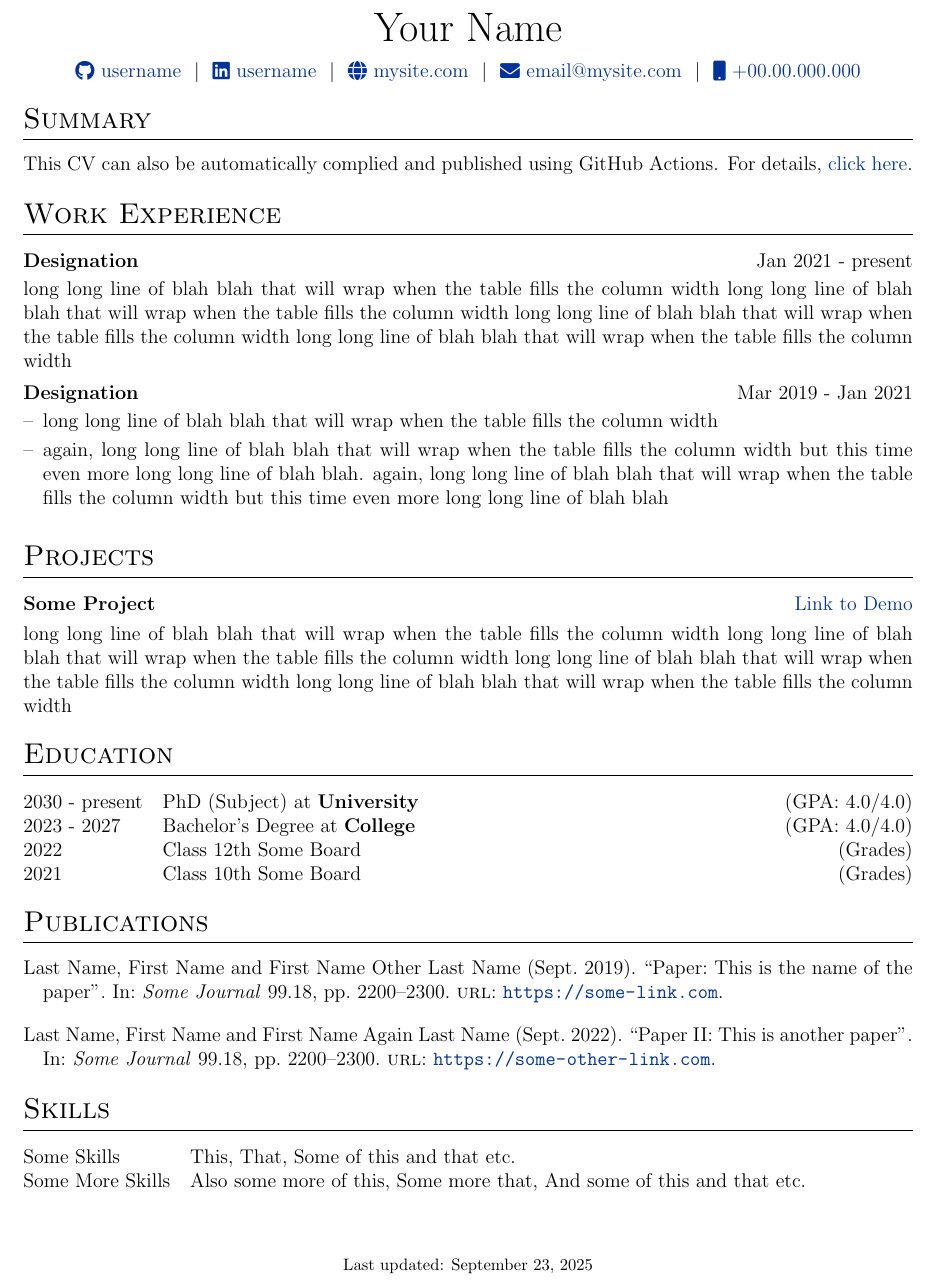
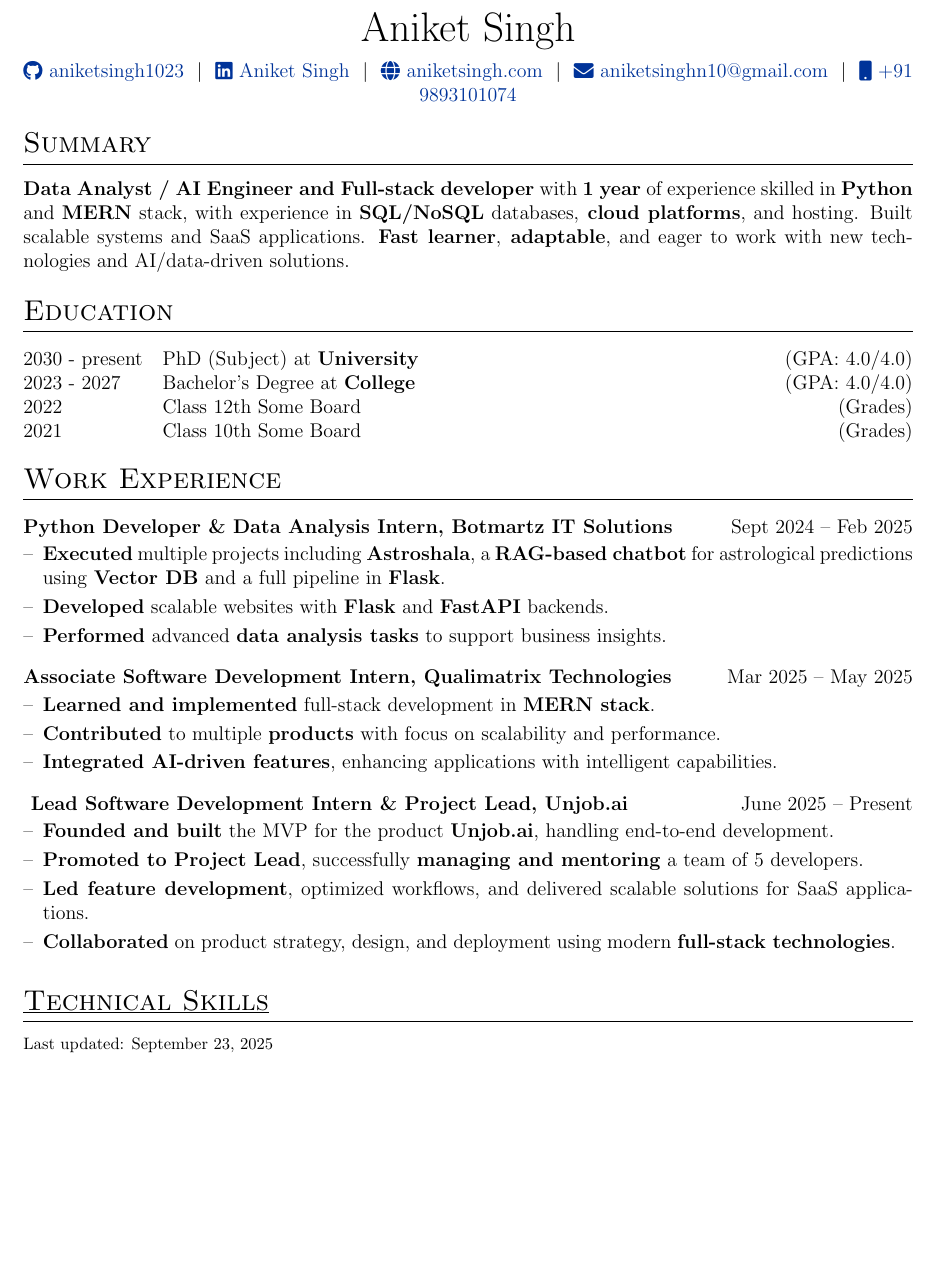
Before and after one commit to aniketsingh1023/Aniket-CV-25, a LaTeX CV (cv.tex): part of the page before the commit and part of page 1 of 2 after it, cut at the place of the change, the shorter picture padded with empty space. Compiled offline with pdfLaTeX.

Commit message:
Revise CV with updated details and experiences

```diff
--- a/cv.tex
+++ b/cv.tex
@@ -142,12 +142,12 @@
 % \end{tabularx}
 
 \begin{tabularx}{\linewidth}{@{} C @{}}
-\Huge{Your Name} \\[7.5pt]
-\href{https://github.com/username}{\raisebox{-0.05\height}\faGithub\ username} \ $|$ \
-\href{https://linkedin.com/in/username}{\raisebox{-0.05\height}\faLinkedin\ username} \ $|$ \
-\href{https://mysite.com}{\raisebox{-0.05\height}\faGlobe \ mysite.com} \ $|$ \
-\href{mailto:email@mysite.com}{\raisebox{-0.05\height}\faEnvelope \ email@mysite.com} \ $|$ \
-\href{tel:+000000000000}{\raisebox{-0.05\height}\faMobile \ +00.00.000.000} \\
+\Huge{Aniket Singh} \\[7.5pt]
+\href{https://github.com/aniketsingh1023}{\raisebox{-0.05\height}\faGithub\ aniketsingh1023} \ $|$ \
+\href{https://www.linkedin.com/in/aniket-singh-994b34274}{\raisebox{-0.05\height}\faLinkedin\ Aniket Singh} \ $|$ \
+\href{https://aniket-portfolio-2024.vercel.app/}{\raisebox{-0.05\height}\faGlobe \ aniketsingh.com} \ $|$ \
+\href{mailto:aniketsinghn10@gmail.com}{\raisebox{-0.05\height}\faEnvelope \ aniketsinghn10@gmail.com} \ $|$ \
+\href{tel:+919893101074}{\raisebox{-0.05\height}\faMobile \ +91 9893101074} \\
 \end{tabularx}
 
 %----------------------------------------------------------------------------------------
@@ -156,28 +156,7 @@
 
 %Interests/ Keywords/ Summary
 \section{Summary}
-This CV can also be automatically complied and published using GitHub Actions. For details, \href{https://github.com/jitinnair1/autoCV}{click here}.
-
-%Experience
-\section{Work Experience}
-
-\begin{jobshort}{Designation}{Jan 2021 - present}
-long long line of blah blah that will wrap when the table fills the column width long long line of blah blah that will wrap when the table fills the column width long long line of blah blah that will wrap when the table fills the column width long long line of blah blah that will wrap when the table fills the column width
-\end{jobshort}
-
-
-\begin{joblong}{Designation}{Mar 2019 - Jan 2021}
-\item long long line of blah blah that will wrap when the table fills the column width
-\item again, long long line of blah blah that will wrap when the table fills the column width but this time even more long long line of blah blah. again, long long line of blah blah that will wrap when the table fills the column width but this time even more long long line of blah blah
-\end{joblong}
-
-%Projects
-\section{Projects}
-
-\begin{tabularx}{\linewidth}{ @{}l r@{} }
-\textbf{Some Project} & \hfill \href{https://some-link.com}{Link to Demo} \\[3.75pt]
-\multicolumn{2}{@{}X@{}}{long long line of blah blah that will wrap when the table fills the column width long long line of blah blah that will wrap when the table fills the column width long long line of blah blah that will wrap when the table fills the column width long long line of blah blah that will wrap when the table fills the column width}  \\
-\end{tabularx}
+\textbf{Data Analyst / AI Engineer and Full-stack developer} with \textbf{1 year} of experience skilled in \textbf{Python }and \textbf{MERN} stack, with experience in \textbf{SQL/NoSQL} databases,\textbf{ cloud platforms}, and hosting. Built scalable systems and SaaS applications. \textbf{Fast learner},\textbf{ adaptable}, and eager to work with new technologies and AI/data-driven solutions.
 
 %----------------------------------------------------------------------------------------
 %	EDUCATION
@@ -193,19 +172,32 @@
 2021 & Class 10th Some Board \hfill  (Grades) \\
 \end{tabularx}
 
-%----------------------------------------------------------------------------------------
-%	PUBLICATIONS
-%----------------------------------------------------------------------------------------
-\section{Publications}
-\begin{refsection}[citations.bib]
-\nocite{*}
-\printbibliography[heading=none]
-\end{refsection}
+%Experience
+\section{Work Experience}
+
+\begin{joblong}{\textbf{Python Developer \& Data Analysis Intern}, Botmartz IT Solutions}{Sept 2024 -- Feb 2025}
+\item \textbf{Executed} multiple projects including \textbf{Astroshala}, a \textbf{RAG-based chatbot} for astrological predictions using \textbf{Vector DB} and a full pipeline in \textbf{Flask}.
+\item \textbf{Developed} scalable websites with \textbf{Flask} and \textbf{FastAPI} backends.
+\item \textbf{Performed} advanced \textbf{data analysis tasks} to support business insights.
+\end{joblong}
+
+% 2nd Work Experience
+\begin{joblong}{\textbf{Associate Software Development Intern}, Qualimatrix Technologies}{Mar 2025 -- May 2025}
+\item \textbf{Learned and implemented} full-stack development in \textbf{MERN stack}.
+\item \textbf{Contributed} to multiple \textbf{products} with focus on scalability and performance.
+\item \textbf{Integrated AI-driven features}, enhancing applications with intelligent capabilities.
+\end{joblong}
+
+% 3rd Work Experience
+\begin{joblong}{\textbf{ Lead Software Development Intern \& Project Lead}, Unjob.ai}{June 2025 -- Present}
+\item \textbf{Founded and built} the MVP for the product \textbf{Unjob.ai}, handling end-to-end development.
+\item \textbf{Promoted to Project Lead}, successfully \textbf{managing and mentoring} a team of 5 developers.
+\item \textbf{Led feature development}, optimized workflows, and delivered scalable solutions for SaaS applications.
+\item \textbf{Collaborated} on product strategy, design, and deployment using modern \textbf{full-stack technologies}.
+\end{joblong}
 
 %----------------------------------------------------------------------------------------
 %	SKILLS
 %----------------------------------------------------------------------------------------
-\section{Skills}
-\begin{tabularx}{\linewidth}{@{}l X@{}}
-Some Skills &  \normalsize{This, That, Some of this and that etc.}\\
-Some More Skills  &  \normalsize{Also some more of this, Some more that, And some of this and that etc.}\\
+% Skills
+\section{\underline{Technical Skills}} {\footnotesize Last updated: \today}
@@ -212,4 +231,10 @@
 \end{tabularx}
 
-\vfill
-\center{\footnotesize Last updated: \today}
+
+
+
+
+%----------------------------------------------------------------------------------------
+%	PUBLICATIONS
+%----------------------------------------------------------------------------------------
+\section{\underline{Publications}}
```
Also changed, not shown: cv.tex (57 more changed lines).
